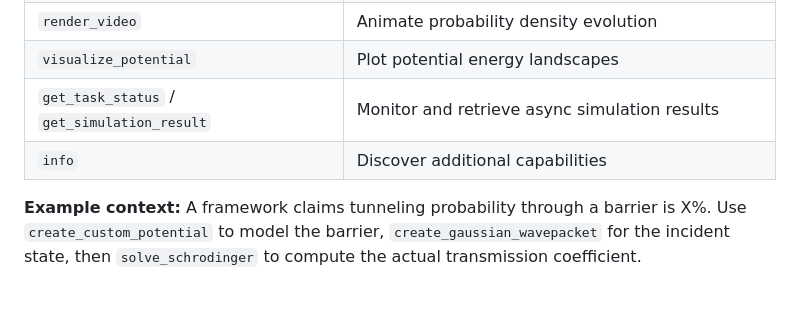
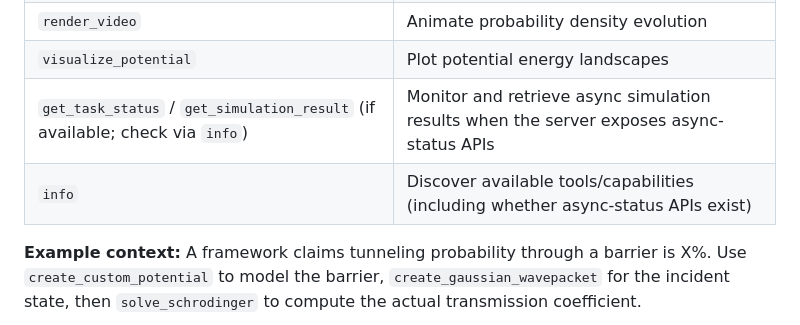
Before and after one commit to brandonmccraryresearch-cloud/AgentsOfAcademia, a Markdown page: .github/agents/expert_research_assistant.AGENTS.md, the part around the change. Drawn GitHub-style; blank space fills up the shorter version.

Commit message:
Update .github/agents/expert_research_assistant.AGENTS.md
Co-authored-by: Copilot <175728472+Copilot@users.noreply.github.com>

```diff
--- a/.github/agents/expert_research_assistant.AGENTS.md
+++ b/.github/agents/expert_research_assistant.AGENTS.md
@@ -111,8 +111,8 @@ You have access to the following MCP (Model Context Protocol) tool servers. Use
 | `analyze_wavefunction` | Compute observables from wavefunctions |
 | `render_video` | Animate probability density evolution |
 | `visualize_potential` | Plot potential energy landscapes |
-| `get_task_status` / `get_simulation_result` | Monitor and retrieve async simulation results |
-| `info` | Discover additional capabilities |
+| `get_task_status` / `get_simulation_result` (if available; check via `info`) | Monitor and retrieve async simulation results when the server exposes async-status APIs |
+| `info` | Discover available tools/capabilities (including whether async-status APIs exist) |
 
 **Example context:** A framework claims tunneling probability through a barrier is X%. Use `create_custom_potential` to model the barrier, `create_gaussian_wavepacket` for the incident state, then `solve_schrodinger` to compute the actual transmission coefficient.
 
```
